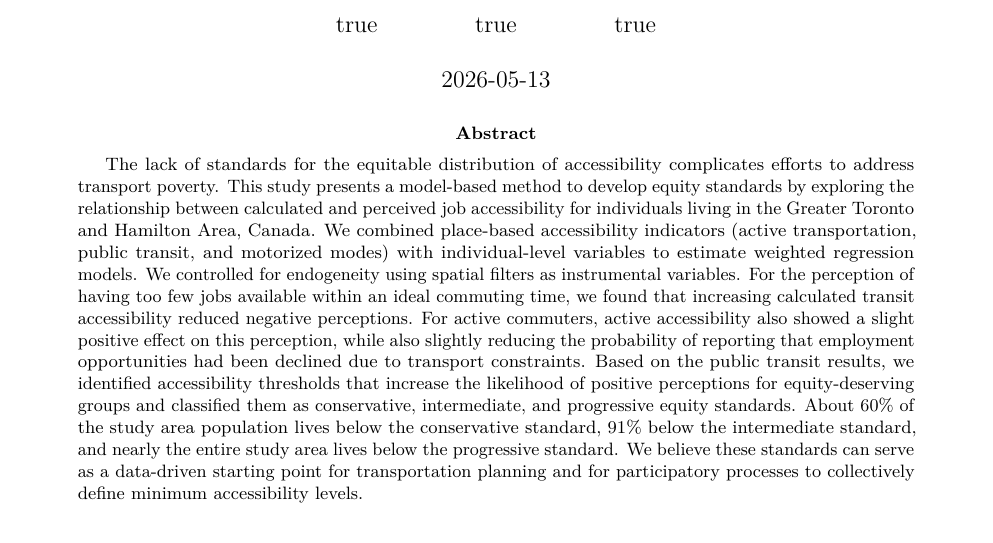
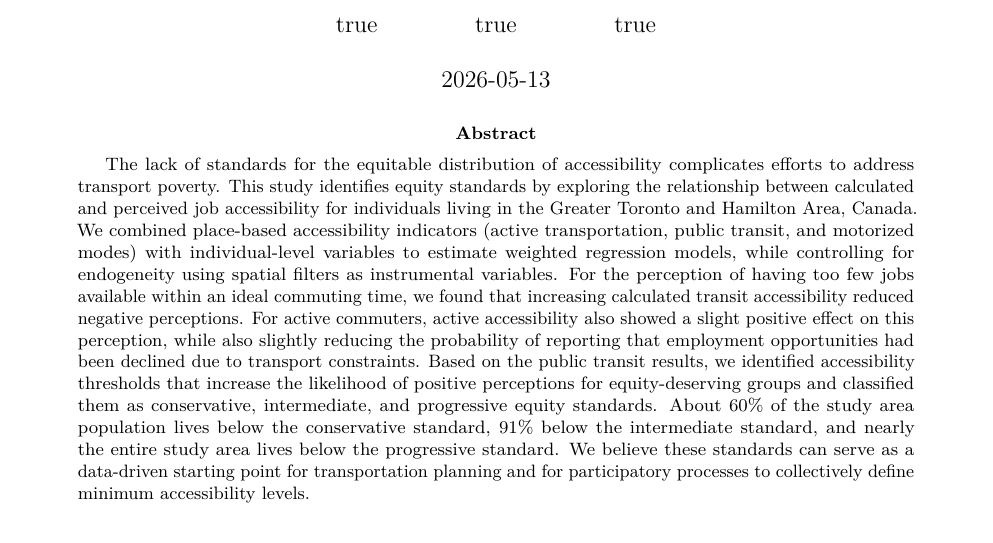
Before and after one commit to dias-bruno/NSTP, an R Markdown document (manuscript/manuscript.Rmd): part of page 1 of 27, cut so that both start at the same text. Rendered offline with R 4.5, knitr and Pandoc, then LaTeX, with nearby package versions; drawn as R Markdown's standard PDF in place of the format the file asks for; some code elsewhere in the file could not run offline.

Commit message:
Updated and rendered pdf

```diff
--- a/manuscript/manuscript.Rmd
+++ b/manuscript/manuscript.Rmd
@@ -30,7 +30,7 @@ footnote:
   - code: 1
     text: "This is the first author footnote."
 abstract: |
-  The lack of standards for the equitable distribution of accessibility complicates efforts to address transport poverty. This study presents a model-based method to develop equity standards by exploring the relationship between calculated and perceived job accessibility for individuals living in the Greater Toronto and Hamilton Area, Canada. We combined place-based accessibility indicators (active transportation, public transit, and motorized modes) with individual-level variables to estimate weighted regression models. We controlled for endogeneity using spatial filters as instrumental variables. For the perception of having too few jobs available within an ideal commuting time, we found that increasing calculated transit accessibility reduced negative perceptions. For active commuters, active accessibility also showed a slight positive effect on this perception, while also slightly reducing the probability of reporting that employment opportunities had been declined due to transport constraints. Based on the public transit results, we identified accessibility thresholds that increase the likelihood of positive perceptions for equity-deserving groups and classified them as conservative, intermediate, and progressive equity standards. About 60% of the study area population lives below the conservative standard, 91% below the intermediate standard, and nearly the entire study area lives below the progressive standard. We believe these standards can serve as a data-driven starting point for transportation planning and for participatory processes to collectively define minimum accessibility levels.
+  The lack of standards for the equitable distribution of accessibility complicates efforts to address transport poverty. This study identifies equity standards by exploring the relationship between calculated and perceived job accessibility for individuals living in the Greater Toronto and Hamilton Area, Canada. We combined place-based accessibility indicators (active transportation, public transit, and motorized modes) with individual-level variables to estimate weighted regression models, while controlling for endogeneity using spatial filters as instrumental variables. For the perception of having too few jobs available within an ideal commuting time, we found that increasing calculated transit accessibility reduced negative perceptions. For active commuters, active accessibility also showed a slight positive effect on this perception, while also slightly reducing the probability of reporting that employment opportunities had been declined due to transport constraints. Based on the public transit results, we identified accessibility thresholds that increase the likelihood of positive perceptions for equity-deserving groups and classified them as conservative, intermediate, and progressive equity standards. About 60% of the study area population lives below the conservative standard, 91% below the intermediate standard, and nearly the entire study area lives below the progressive standard. We believe these standards can serve as a data-driven starting point for transportation planning and for participatory processes to collectively define minimum accessibility levels.
 
 keywords:
   - benchmark
```
Also changed, not shown: manuscript/supplementary_material.pdf, manuscript/supplementary_material.tex, 1 other file.
